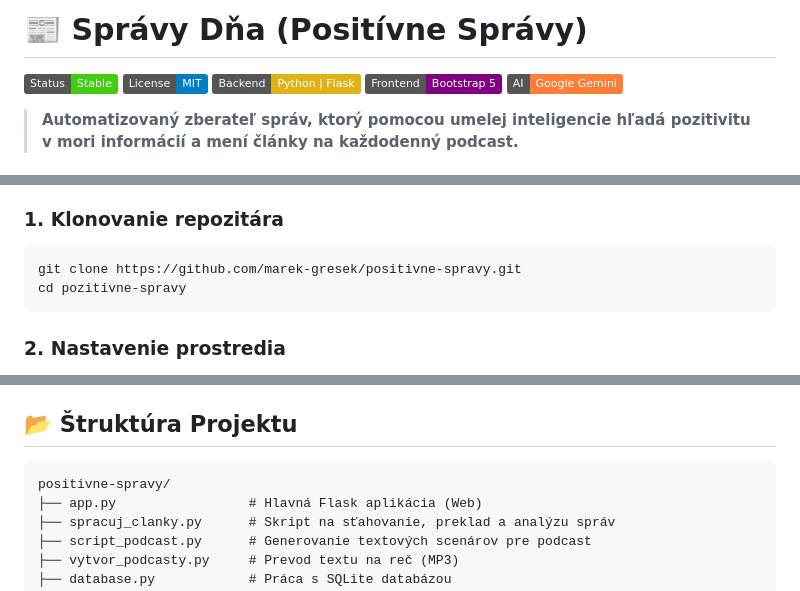
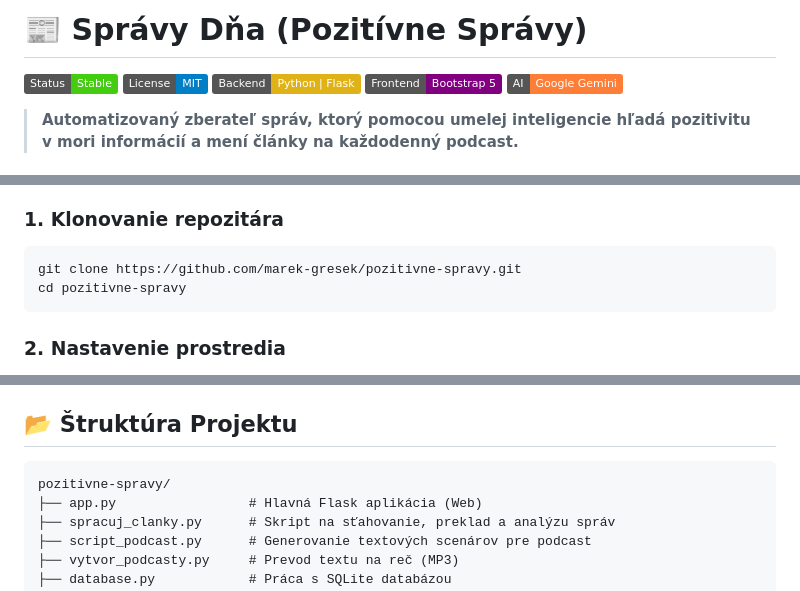
Before and after one commit to marek-gresek/pozitivne-spravy, a Markdown page: README.md, 3 parts joined by grey strips. Drawn GitHub-style; badges without logos.

Commit message:
Fix project name spelling and repo URL

````diff
--- a/README.md
+++ b/README.md
@@ -1,4 +1,4 @@
-# 📰 Správy Dňa (Positívne Správy)
+# 📰 Správy Dňa (Pozitívne Správy)
 
 ![Status](https://img.shields.io/badge/Status-Stable-success)
 ![License](https://img.shields.io/badge/License-MIT-blue)
@@ -52,7 +52,7 @@ Tento projekt vznikol s cieľom filtrovať informačný šum a prinášať vyvá
 
 ### 1. Klonovanie repozitára
 ```bash
-git clone https://github.com/marek-gresek/positivne-spravy.git
+git clone https://github.com/marek-gresek/pozitivne-spravy.git
 cd pozitivne-spravy
 ```
 
@@ -99,7 +99,7 @@ docker-compose up -d --build
 ## 📂 Štruktúra Projektu
 
 ```
-positivne-spravy/
+pozitivne-spravy/
 ├── app.py                 # Hlavná Flask aplikácia (Web)
 ├── spracuj_clanky.py      # Skript na sťahovanie, preklad a analýzu správ
 ├── script_podcast.py      # Generovanie textových scenárov pre podcast
````
